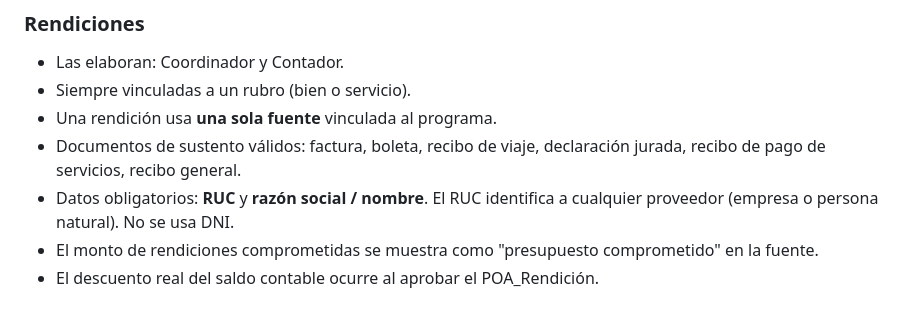
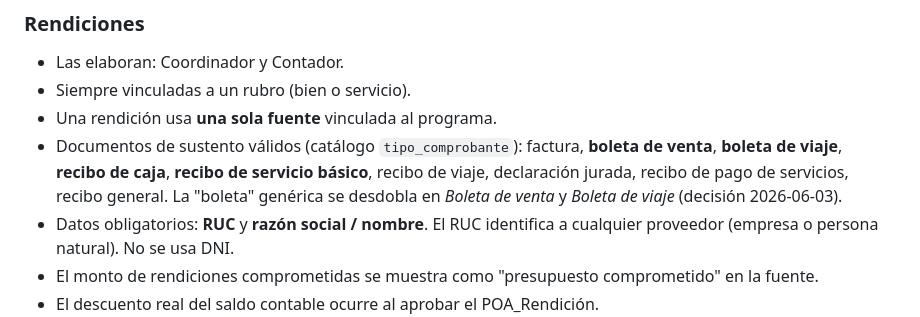
Before and after one commit to KorTecCorDev/sysai_1, a Markdown page: CLAUDE.md, the part around the change. Drawn GitHub-style.

Commit message:
docs(claude): añadir tipos de comprobante para rendiciones
Desdobla la "boleta" genérica en Boleta de venta y Boleta de viaje, y añade Recibo de caja y Recibo de servicio básico al catálogo tipo_comprobante (sección Reglas de Negocio → Rendiciones).

Co-Authored-By: Claude Opus 4.8 <noreply@anthropic.com>

```diff
--- a/CLAUDE.md
+++ b/CLAUDE.md
@@ -229,7 +229,7 @@ intencional es `echo $contenido` en los layouts (HTML ya renderizado).
 - Las elaboran: Coordinador y Contador.
 - Siempre vinculadas a un rubro (bien o servicio).
 - Una rendición usa **una sola fuente** vinculada al programa.
-- Documentos de sustento válidos: factura, boleta, recibo de viaje, declaración jurada, recibo de pago de servicios, recibo general.
+- Documentos de sustento válidos (catálogo `tipo_comprobante`): factura, **boleta de venta**, **boleta de viaje**, **recibo de caja**, **recibo de servicio básico**, recibo de viaje, declaración jurada, recibo de pago de servicios, recibo general. La "boleta" genérica se desdobla en *Boleta de venta* y *Boleta de viaje* (decisión 2026-06-03).
 - Datos obligatorios: **RUC** y **razón social / nombre**. El RUC identifica a cualquier proveedor (empresa o persona natural). No se usa DNI.
 - El monto de rendiciones comprometidas se muestra como "presupuesto comprometido" en la fuente.
 - El descuento real del saldo contable ocurre al aprobar el POA_Rendición.
```
